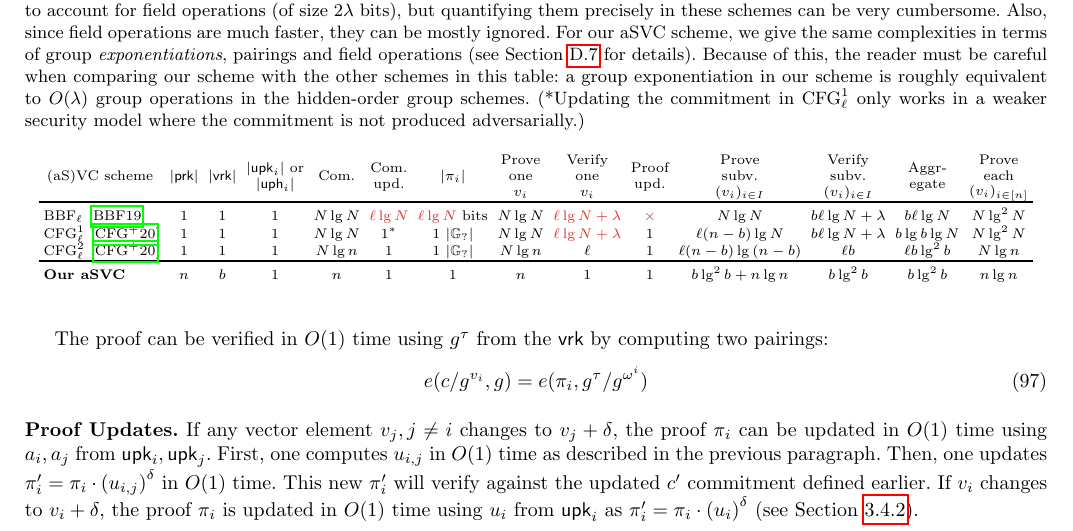
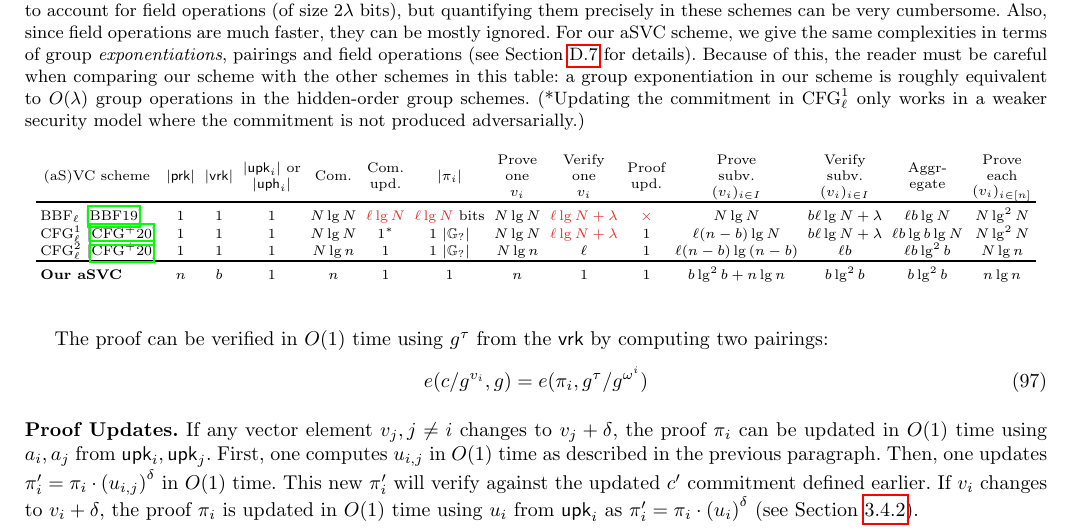
Before and after one commit to alinush/asvc-paper, a LaTeX thesis (main.tex, which reads appendix-complexity-hog.tex): part of page 25 of 28, cut so that both start at the same text. Compiled offline with pdfLaTeX.

Commit message:
updated CFG+20's first SVC time to aggregate, as per Sec 5.1, pg 23 in their paper

```diff
--- a/appendix-complexity-hog.tex
+++ b/appendix-complexity-hog.tex
@@ -39,11 +39,11 @@
         \\
         \toprule
 
-        BBF$_\ell$~\cite{BBF19} & $1$ & $1$ & $1$ & \bbfc & \rlgn & \rlgn\xspace bits & \bbfc & \bbvy & \nop & \bbfc & \bbvys & $b\llgn$         & $N\lg^2{N}$\\
+        BBF$_\ell$~\cite{BBF19} & $1$ & $1$ & $1$ & \bbfc & \rlgn & \rlgn\xspace bits & \bbfc & \bbvy & \nop & \bbfc & \bbvys & $\ell b\lg{N}$        & $N\lg^2{N}$\\
 
-        \cfgOne~\cite{CFG+20}   & $1$ & $1$ & 1   & \bbfc & $1^*$ & $1\ |\G_?|$       & \cfoo & \bbvy & 1    & \cfos & \bbvys & $b\lg{b}\lg{N}$  & $N\lg^2{N}$\\
+        \cfgOne~\cite{CFG+20}   & $1$ & $1$ & 1   & \bbfc & $1^*$ & $1\ |\G_?|$       & \cfoo & \bbvy & 1    & \cfos & \bbvys & $\ell b\lg{b}\lg{N}$  & $N\lg^2{N}$\\
 
-        \cfgTwo~\cite{CFG+20}   & $1$ & $1$ & 1   & \cftc & 1     & $1\ |\G_?|$       & \cfto & $\ell$& 1    & \cfts & \cftvs & $\ell b\lg^2{b}$ & $N\lg{n}$\\
+        \cfgTwo~\cite{CFG+20}   & $1$ & $1$ & 1   & \cftc & 1     & $1\ |\G_?|$       & \cfto & $\ell$& 1    & \cfts & \cftvs & $\ell b\lg^2{b}$      & $N\lg{n}$\\
 
         \toprule
 
```
Also changed, not shown: main.pdf.
